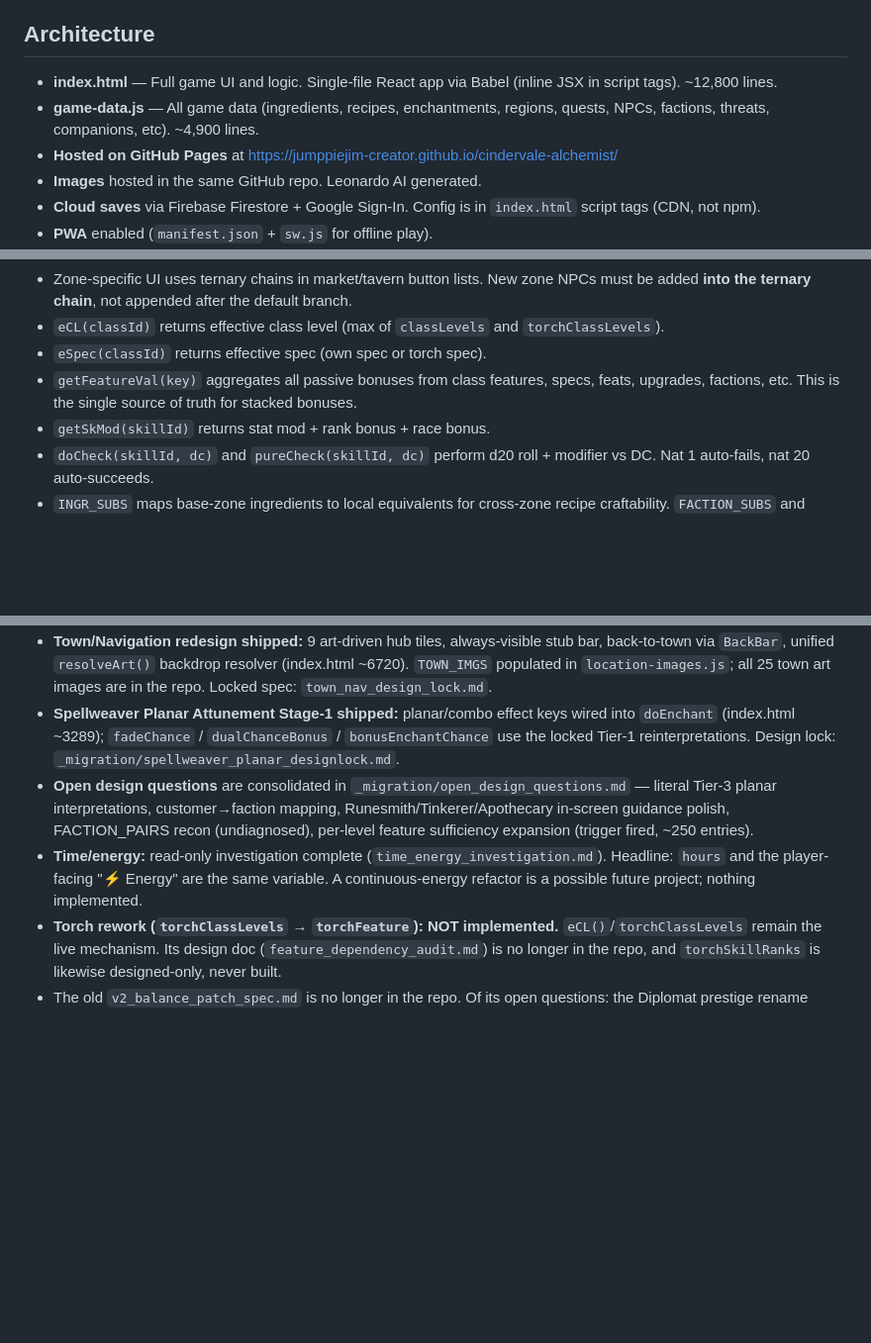
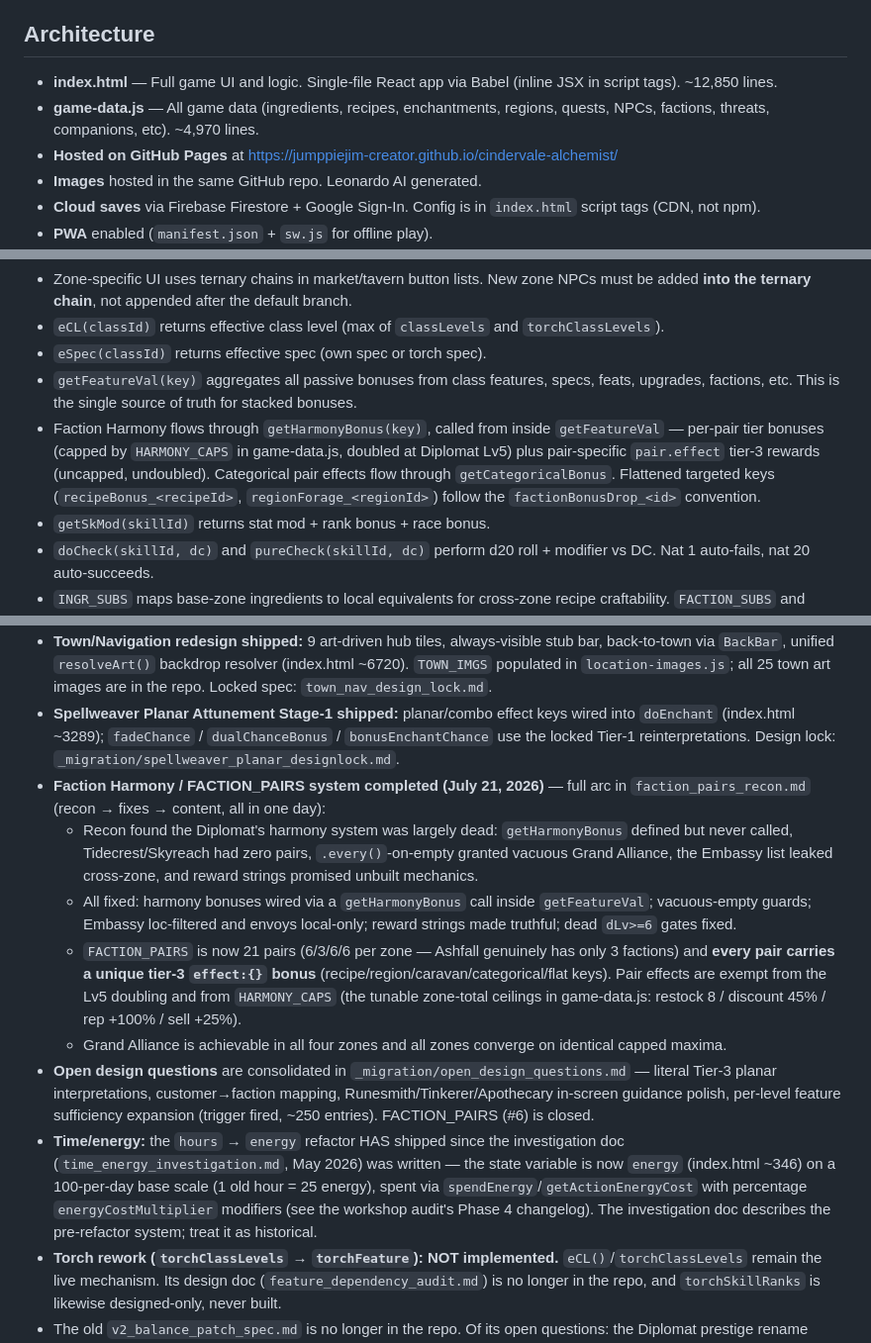
Before and after one commit to jumppiejim-creator/cindervale-alchemist, a Markdown page: claude.md, 3 parts joined by grey strips. Shown at 99% size. Rendered like a GitHub page; blank space fills up the shorter version.

Commit message:
Fable 1.15
Update CLAUDE.md with completed faction harmony system and energy refactor status

```diff
--- a/claude.md
+++ b/claude.md
@@ -26,8 +26,8 @@ Browser-based single-player RPG. Run an alchemy shop across 4 zones. Brew potion
 
 ## Architecture
 
-- **index.html** — Full game UI and logic. Single-file React app via Babel (inline JSX in script tags). ~12,800 lines.
-- **game-data.js** — All game data (ingredients, recipes, enchantments, regions, quests, NPCs, factions, threats, companions, etc). ~4,900 lines.
+- **index.html** — Full game UI and logic. Single-file React app via Babel (inline JSX in script tags). ~12,850 lines.
+- **game-data.js** — All game data (ingredients, recipes, enchantments, regions, quests, NPCs, factions, threats, companions, etc). ~4,970 lines.
 - **Hosted on GitHub Pages** at https://jumppiejim-creator.github.io/cindervale-alchemist/
 - **Images** hosted in the same GitHub repo. Leonardo AI generated.
 - **Cloud saves** via Firebase Firestore + Google Sign-In. Config is in `index.html` script tags (CDN, not npm).
@@ -61,6 +61,7 @@ Players build out a workshop with swappable rooms, furnishings, and stations. As
 - `eCL(classId)` returns effective class level (max of `classLevels` and `torchClassLevels`).
 - `eSpec(classId)` returns effective spec (own spec or torch spec).
 - `getFeatureVal(key)` aggregates all passive bonuses from class features, specs, feats, upgrades, factions, etc. This is the single source of truth for stacked bonuses.
+- Faction Harmony flows through `getHarmonyBonus(key)`, called from inside `getFeatureVal` — per-pair tier bonuses (capped by `HARMONY_CAPS` in game-data.js, doubled at Diplomat Lv5) plus pair-specific `pair.effect` tier-3 rewards (uncapped, undoubled). Categorical pair effects flow through `getCategoricalBonus`. Flattened targeted keys (`recipeBonus_<recipeId>`, `regionForage_<regionId>`) follow the `factionBonusDrop_<id>` convention.
 - `getSkMod(skillId)` returns stat mod + rank bonus + race bonus.
 - `doCheck(skillId, dc)` and `pureCheck(skillId, dc)` perform d20 roll + modifier vs DC. Nat 1 auto-fails, nat 20 auto-succeeds.
 - `INGR_SUBS` maps base-zone ingredients to local equivalents for cross-zone recipe craftability. `FACTION_SUBS` and `THREAT_SUBS` do the same for factions and threats.
@@ -87,8 +88,13 @@ When a character retires, they pass:
   - Spec/prestige description sufficiency audited and fixed (`_migration/spec_prestige_sufficiency_audit.md`); mechDesc correctness audited (`_migration/mechdesc_correctness_audit_phase1.md`).
 - **Town/Navigation redesign shipped:** 9 art-driven hub tiles, always-visible stub bar, back-to-town via `BackBar`, unified `resolveArt()` backdrop resolver (index.html ~6720). `TOWN_IMGS` populated in `location-images.js`; all 25 town art images are in the repo. Locked spec: `town_nav_design_lock.md`.
 - **Spellweaver Planar Attunement Stage-1 shipped:** planar/combo effect keys wired into `doEnchant` (index.html ~3289); `fadeChance` / `dualChanceBonus` / `bonusEnchantChance` use the locked Tier-1 reinterpretations. Design lock: `_migration/spellweaver_planar_designlock.md`.
-- **Open design questions** are consolidated in `_migration/open_design_questions.md` — literal Tier-3 planar interpretations, customer→faction mapping, Runesmith/Tinkerer/Apothecary in-screen guidance polish, FACTION_PAIRS recon (undiagnosed), per-level feature sufficiency expansion (trigger fired, ~250 entries).
-- **Time/energy:** read-only investigation complete (`time_energy_investigation.md`). Headline: `hours` and the player-facing "⚡ Energy" are the same variable. A continuous-energy refactor is a possible future project; nothing implemented.
+- **Faction Harmony / FACTION_PAIRS system completed (July 21, 2026)** — full arc in `faction_pairs_recon.md` (recon → fixes → content, all in one day):
+  - Recon found the Diplomat's harmony system was largely dead: `getHarmonyBonus` defined but never called, Tidecrest/Skyreach had zero pairs, `.every()`-on-empty granted vacuous Grand Alliance, the Embassy list leaked cross-zone, and reward strings promised unbuilt mechanics.
+  - All fixed: harmony bonuses wired via a `getHarmonyBonus` call inside `getFeatureVal`; vacuous-empty guards; Embassy loc-filtered and envoys local-only; reward strings made truthful; dead `dLv>=6` gates fixed.
+  - `FACTION_PAIRS` is now 21 pairs (6/3/6/6 per zone — Ashfall genuinely has only 3 factions) and **every pair carries a unique tier-3 `effect:{}` bonus** (recipe/region/caravan/categorical/flat keys). Pair effects are exempt from the Lv5 doubling and from `HARMONY_CAPS` (the tunable zone-total ceilings in game-data.js: restock 8 / discount 45% / rep +100% / sell +25%).
+  - Grand Alliance is achievable in all four zones and all zones converge on identical capped maxima.
+- **Open design questions** are consolidated in `_migration/open_design_questions.md` — literal Tier-3 planar interpretations, customer→faction mapping, Runesmith/Tinkerer/Apothecary in-screen guidance polish, per-level feature sufficiency expansion (trigger fired, ~250 entries). FACTION_PAIRS (#6) is closed.
+- **Time/energy:** the `hours` → `energy` refactor HAS shipped since the investigation doc (`time_energy_investigation.md`, May 2026) was written — the state variable is now `energy` (index.html ~346) on a 100-per-day base scale (1 old hour = 25 energy), spent via `spendEnergy`/`getActionEnergyCost` with percentage `energyCostMultiplier` modifiers (see the workshop audit's Phase 4 changelog). The investigation doc describes the pre-refactor system; treat it as historical.
 - **Torch rework (`torchClassLevels` → `torchFeature`): NOT implemented.** `eCL()`/`torchClassLevels` remain the live mechanism. Its design doc (`feature_dependency_audit.md`) is no longer in the repo, and `torchSkillRanks` is likewise designed-only, never built.
 - The old `v2_balance_patch_spec.md` is no longer in the repo. Of its open questions: the Diplomat prestige rename happened (`diplomat` in `PRESTIGE_CLASSES`); whether Brand Master should be reachable without multiclassing remains undecided.
 
```
